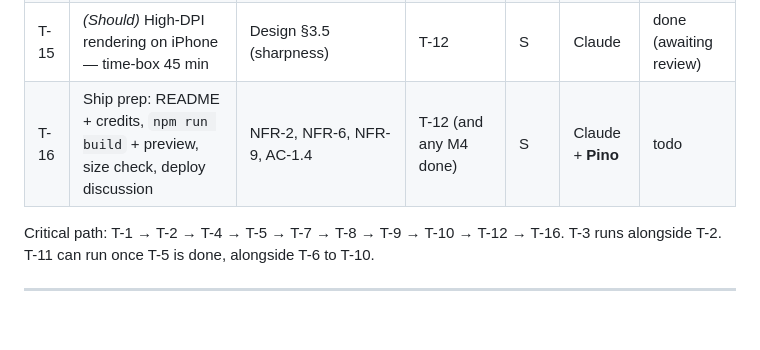
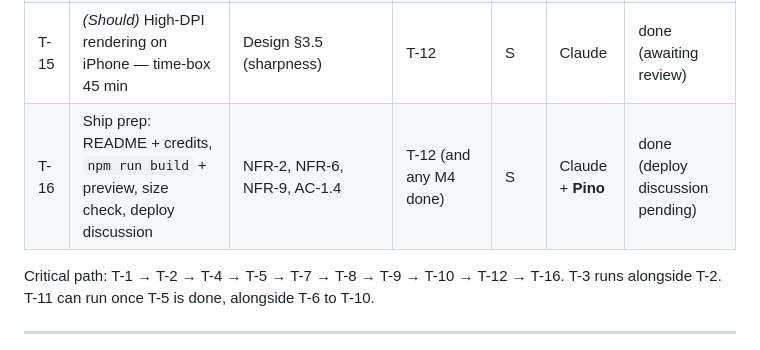
Before and after one commit to rpino/tower-defense, a Markdown page: docs/04-planning/tasks.md, the part around the change. Rendered like a GitHub page; blank space fills up the shorter version.

```diff
--- a/docs/04-planning/tasks.md
+++ b/docs/04-planning/tasks.md
@@ -38,7 +38,7 @@
 | T-13 | *(Should)* Brute visuals, mute toggle, sound limit | AC-5.2 (Brute), 9.5, 9.6 | T-12 | S | Claude | done (awaiting review) |
 | T-14 | *(Should)* Range circles, floating gold text, lives flash | AC-3.10, 5.5, 5.7 | T-12 | S | Claude | done (awaiting review) |
 | T-15 | *(Should)* High-DPI rendering on iPhone — time-box 45 min | Design §3.5 (sharpness) | T-12 | S | Claude | done (awaiting review) |
-| T-16 | Ship prep: README + credits, `npm run build` + preview, size check, deploy discussion | NFR-2, NFR-6, NFR-9, AC-1.4 | T-12 (and any M4 done) | S | Claude + **Pino** | todo |
+| T-16 | Ship prep: README + credits, `npm run build` + preview, size check, deploy discussion | NFR-2, NFR-6, NFR-9, AC-1.4 | T-12 (and any M4 done) | S | Claude + **Pino** | done (deploy discussion pending) |
 
 Critical path: T-1 → T-2 → T-4 → T-5 → T-7 → T-8 → T-9 → T-10 → T-12 → T-16. T-3 runs alongside T-2. T-11 can run once T-5 is done, alongside T-6 to T-10.
 
```
Also changed, not shown: README.md (added, +40 -0 lines), docs/05-build/build-log.md (+19 -0 lines).
